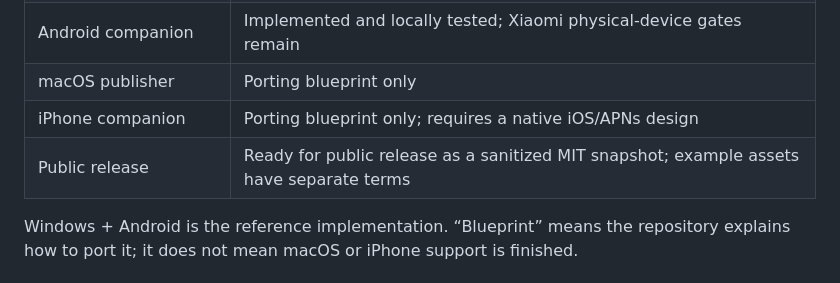
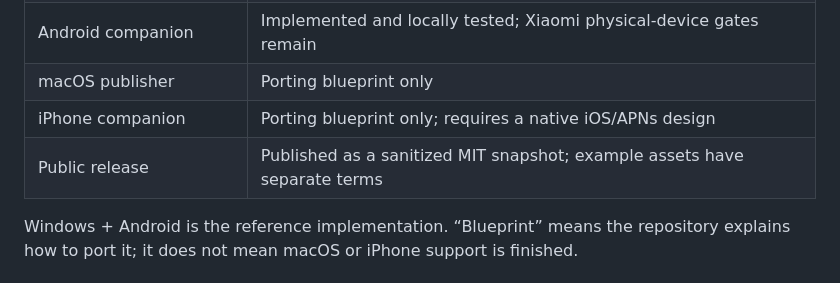
Before and after one commit to Adieuuuuuu/codex-usage-pet-public, a Markdown page: README.md, the part around the change. Drawn GitHub-style.

Commit message:
docs: mark public snapshot published

```diff
--- a/README.md
+++ b/README.md
@@ -31,7 +31,7 @@ notification.
 | Android companion | Implemented and locally tested; Xiaomi physical-device gates remain |
 | macOS publisher | Porting blueprint only |
 | iPhone companion | Porting blueprint only; requires a native iOS/APNs design |
-| Public release | Ready for public release as a sanitized MIT snapshot; example assets have separate terms |
+| Public release | Published as a sanitized MIT snapshot; example assets have separate terms |
 
 Windows + Android is the reference implementation. “Blueprint” means the
 repository explains how to port it; it does not mean macOS or iPhone support is
```
Also changed, not shown: README.zh-CN.md (+1 -1 lines).
